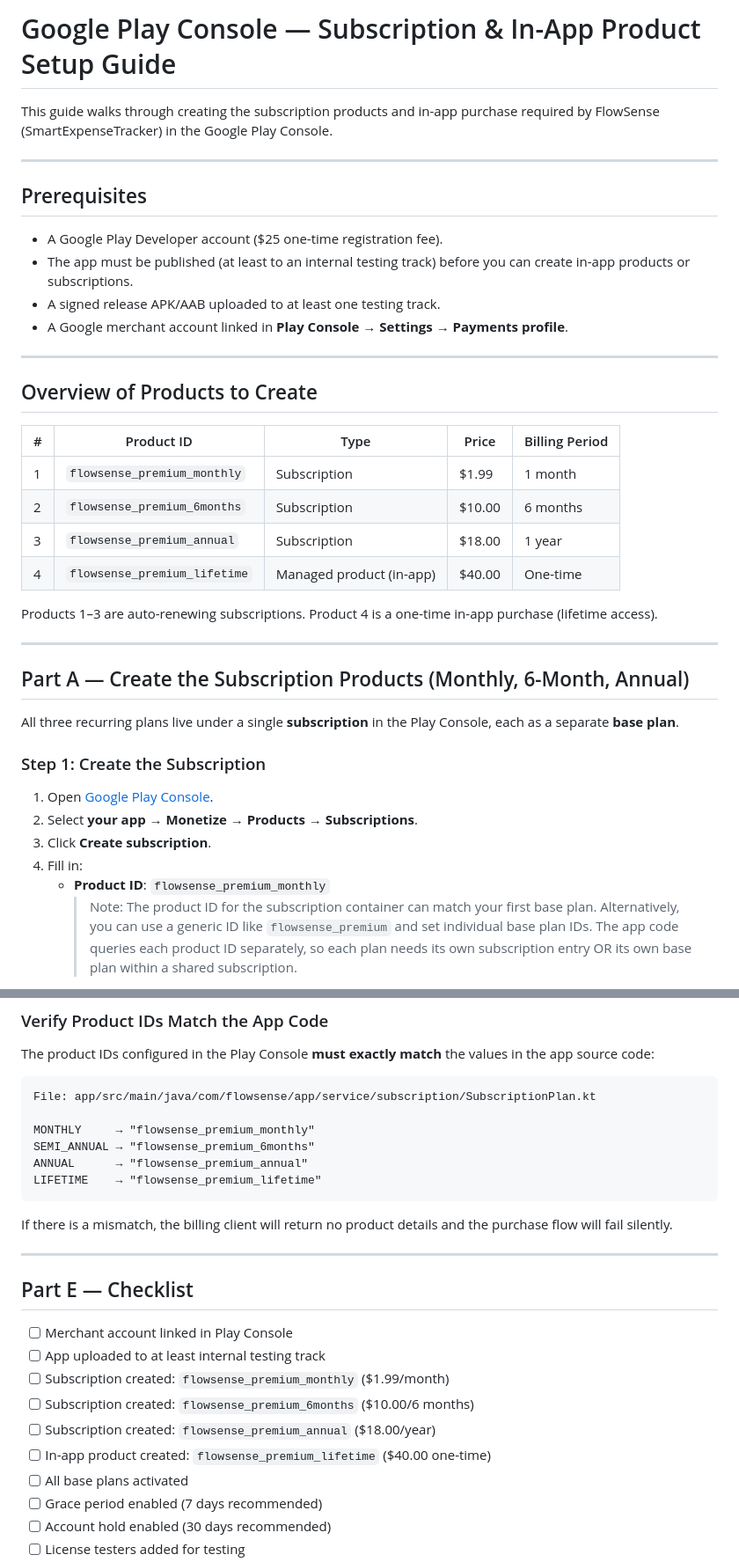
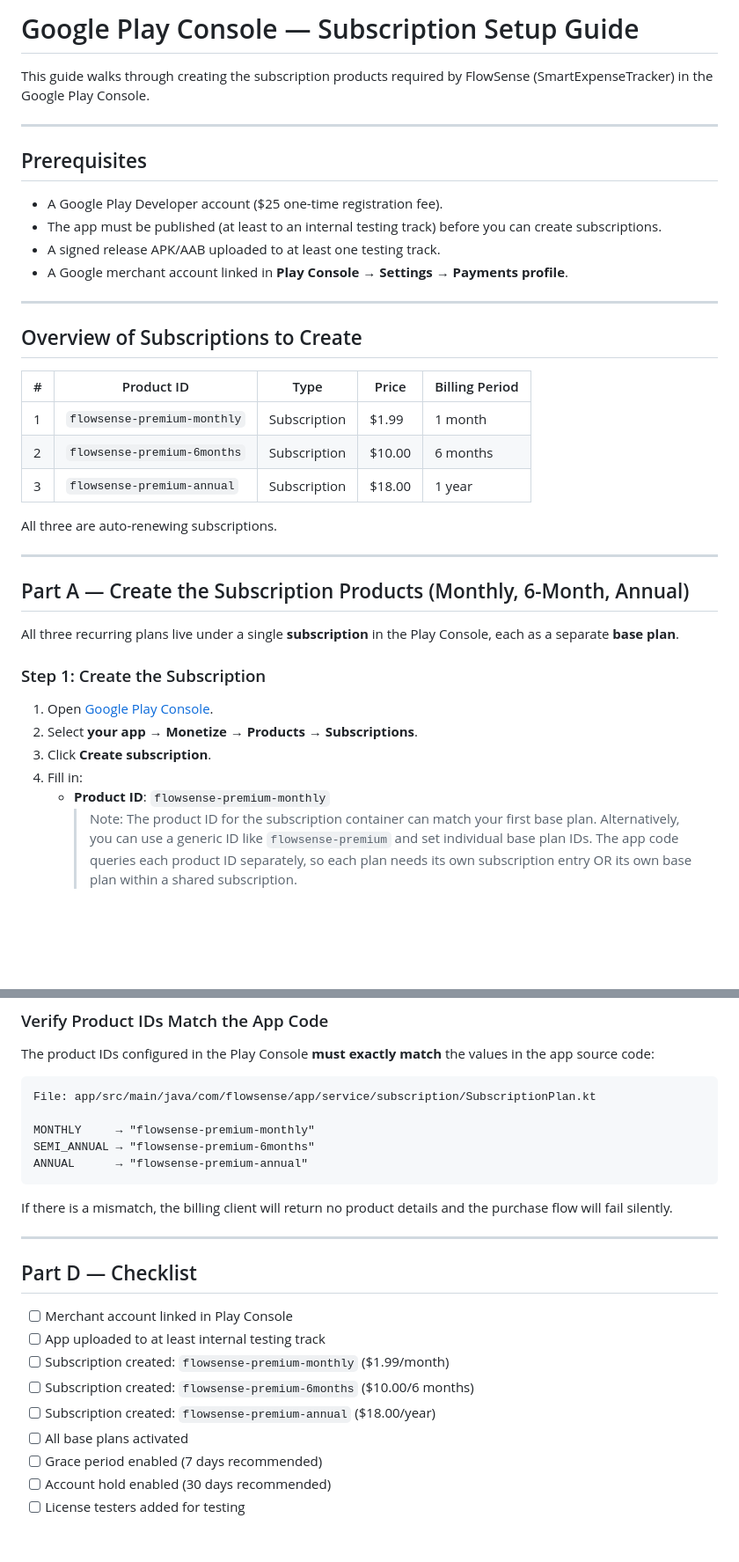
Before and after one commit to hovchik/SmartExpenseTracker, a Markdown page: store-listing/google-play-subscription-setup.md, 2 parts joined by grey strips. Shown at 88% size. GitHub-like rendering; blank space fills up the shorter version.

Commit message:
Remove lifetime plan and update product IDs to use hyphens
- Removed all references to the lifetime in-app product
- Updated product IDs to match Google Play Console naming convention
  (hyphens instead of underscores)

https://claude.ai/code/session_011oi2QDSVPqUkTXiNyumk1x

````diff
--- a/store-listing/google-play-subscription-setup.md
+++ b/store-listing/google-play-subscription-setup.md
@@ -1,6 +1,6 @@
-# Google Play Console — Subscription & In-App Product Setup Guide
+# Google Play Console — Subscription Setup Guide
 
-This guide walks through creating the subscription products and in-app purchase
+This guide walks through creating the subscription products
 required by FlowSense (SmartExpenseTracker) in the Google Play Console.
 
 ---
@@ -9,23 +9,21 @@ required by FlowSense (SmartExpenseTracker) in the Google Play Console.
 
 - A Google Play Developer account ($25 one-time registration fee).
 - The app must be published (at least to an internal testing track) before you
-  can create in-app products or subscriptions.
+  can create subscriptions.
 - A signed release APK/AAB uploaded to at least one testing track.
 - A Google merchant account linked in **Play Console → Settings → Payments profile**.
 
 ---
 
-## Overview of Products to Create
+## Overview of Subscriptions to Create
 
 | # | Product ID | Type | Price | Billing Period |
 |---|-----------|------|-------|----------------|
-| 1 | `flowsense_premium_monthly` | Subscription | $1.99 | 1 month |
-| 2 | `flowsense_premium_6months` | Subscription | $10.00 | 6 months |
-| 3 | `flowsense_premium_annual` | Subscription | $18.00 | 1 year |
-| 4 | `flowsense_premium_lifetime` | Managed product (in-app) | $40.00 | One-time |
+| 1 | `flowsense-premium-monthly` | Subscription | $1.99 | 1 month |
+| 2 | `flowsense-premium-6months` | Subscription | $10.00 | 6 months |
+| 3 | `flowsense-premium-annual` | Subscription | $18.00 | 1 year |
 
-Products 1–3 are auto-renewing subscriptions. Product 4 is a one-time in-app
-purchase (lifetime access).
+All three are auto-renewing subscriptions.
 
 ---
 
@@ -40,10 +38,10 @@ Console, each as a separate **base plan**.
 2. Select **your app** → **Monetize** → **Products** → **Subscriptions**.
 3. Click **Create subscription**.
 4. Fill in:
-   - **Product ID**: `flowsense_premium_monthly`
+   - **Product ID**: `flowsense-premium-monthly`
      > Note: The product ID for the subscription container can match your
      > first base plan. Alternatively, you can use a generic ID like
-     > `flowsense_premium` and set individual base plan IDs. The app code
+     > `flowsense-premium` and set individual base plan IDs. The app code
      > queries each product ID separately, so each plan needs its own
      > subscription entry OR its own base plan within a shared subscription.
    - **Name**: `FlowSense Premium — Monthly`
@@ -150,10 +131,9 @@ values in the app source code:
 ```
 File: app/src/main/java/com/flowsense/app/service/subscription/SubscriptionPlan.kt
 
-MONTHLY     → "flowsense_premium_monthly"
-SEMI_ANNUAL → "flowsense_premium_6months"
-ANNUAL      → "flowsense_premium_annual"
-LIFETIME    → "flowsense_premium_lifetime"
+MONTHLY     → "flowsense-premium-monthly"
+SEMI_ANNUAL → "flowsense-premium-6months"
+ANNUAL      → "flowsense-premium-annual"
 ```
 
 If there is a mismatch, the billing client will return no product details and
@@ -161,14 +141,13 @@ the purchase flow will fail silently.
 
 ---
 
-## Part E — Checklist
+## Part D — Checklist
 
 - [ ] Merchant account linked in Play Console
 - [ ] App uploaded to at least internal testing track
-- [ ] Subscription created: `flowsense_premium_monthly` ($1.99/month)
-- [ ] Subscription created: `flowsense_premium_6months` ($10.00/6 months)
-- [ ] Subscription created: `flowsense_premium_annual` ($18.00/year)
-- [ ] In-app product created: `flowsense_premium_lifetime` ($40.00 one-time)
+- [ ] Subscription created: `flowsense-premium-monthly` ($1.99/month)
+- [ ] Subscription created: `flowsense-premium-6months` ($10.00/6 months)
+- [ ] Subscription created: `flowsense-premium-annual` ($18.00/year)
 - [ ] All base plans activated
 - [ ] Grace period enabled (7 days recommended)
 - [ ] Account hold enabled (30 days recommended)
````
Also changed, not shown: other parts of store-listing/google-play-subscription-setup.md (+4 -21 lines).
